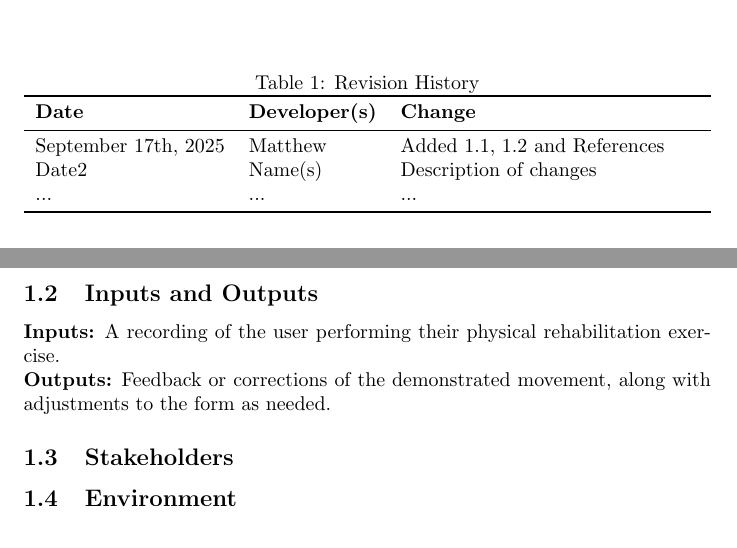
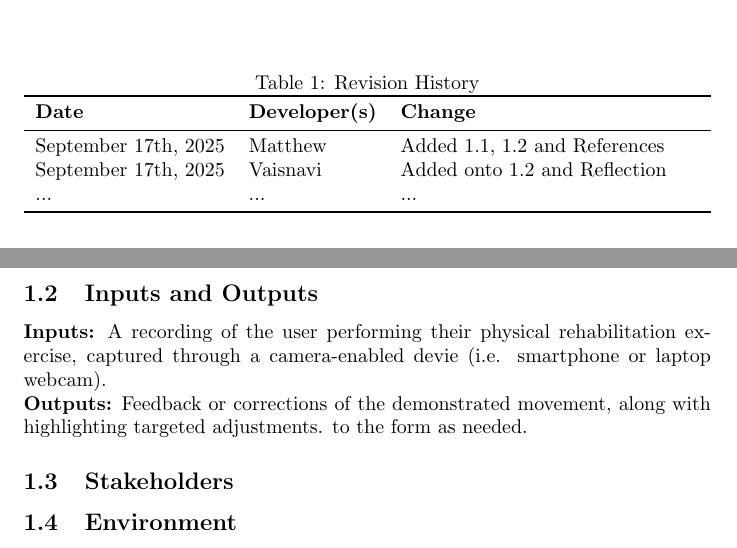
Before and after one commit to M9Huynh/technically-functional, a LaTeX document (docs/ProblemStatementAndGoals/ProblemStatement.tex): two parts of pages 1 and 2 of 3, joined at a grey line, cut so that both start at the same text. Compiled offline with pdfLaTeX.

Commit message:
changes to input and output statements

```diff
--- a/docs/ProblemStatementAndGoals/ProblemStatement.tex
+++ b/docs/ProblemStatementAndGoals/ProblemStatement.tex
@@ -23,7 +23,7 @@
 \textbf{Date} & \textbf{Developer(s)} & \textbf{Change}\\
 \midrule
 September 17th, 2025 & Matthew & Added 1.1, 1.2 and References\\
-Date2 & Name(s) & Description of changes\\
+September 17th, 2025 & Vaisnavi & Added onto 1.2 and Reflection\\
 ... & ... & ...\\
 \bottomrule
 \end{tabularx}
@@ -49,8 +49,8 @@ provides feedback and correction during physical rehabilitation exercise.
 
 \subsection{Inputs and Outputs}
 
-\textbf{Inputs:} A recording of the user performing their physical rehabilitation exercise.\\
-\textbf{Outputs:} Feedback or corrections of the demonstrated movement, along with adjustments
+\textbf{Inputs:} A recording of the user performing their physical rehabilitation exercise, captured through a camera-enabled devie (i.e. smartphone or laptop webcam).\\
+\textbf{Outputs:} Feedback or corrections of the demonstrated movement, along with highlighting targeted adjustments.
 to the form as needed.
 
 \subsection{Stakeholders}
```
Also changed, not shown: docs/ProblemStatementAndGoals/ProblemStatement.pdf.
